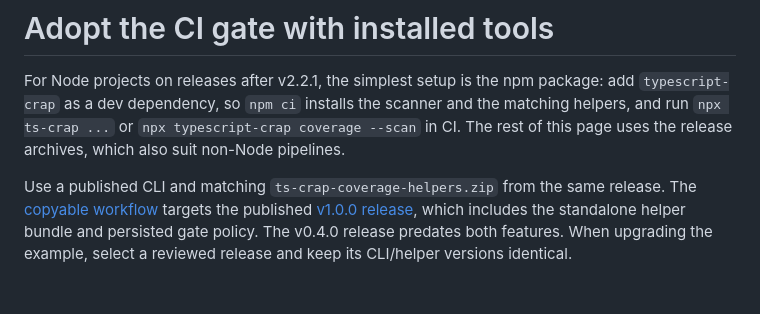
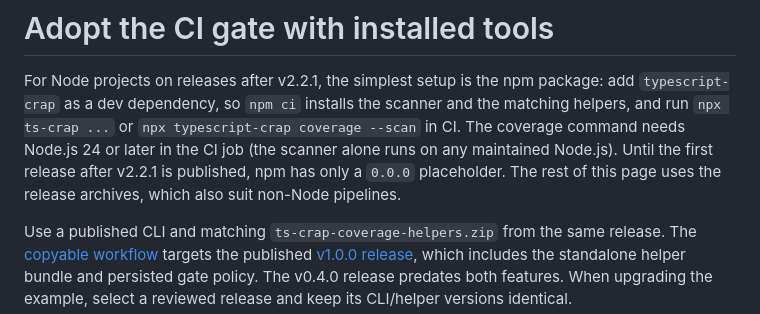
Before and after one commit to RuiCostafrg/typescript-crap, a Markdown page: docs/CI_ADOPTION.md, the part around the change. Drawn GitHub-style; blank space fills up the shorter version.

```diff
--- a/docs/CI_ADOPTION.md
+++ b/docs/CI_ADOPTION.md
@@ -3,8 +3,11 @@
 For Node projects on releases after v2.2.1, the simplest setup is the npm
 package: add `typescript-crap` as a dev dependency, so `npm ci` installs the
 scanner and the matching helpers, and run `npx ts-crap ...` or
-`npx typescript-crap coverage --scan` in CI. The rest of this page uses the
-release archives, which also suit non-Node pipelines.
+`npx typescript-crap coverage --scan` in CI. The coverage command needs Node.js
+24 or later in the CI job (the scanner alone runs on any maintained Node.js).
+Until the first release after v2.2.1 is published, npm has only a `0.0.0`
+placeholder. The rest of this page uses the release archives, which also suit
+non-Node pipelines.
 
 Use a published CLI and matching `ts-crap-coverage-helpers.zip` from the same
 release. The [copyable workflow](../examples/ci/github-actions.yml) targets the
```
Also changed, not shown: README.md (+15 -6 lines), docs/COVERAGE_HELPERS.md (+6 -1 lines).
